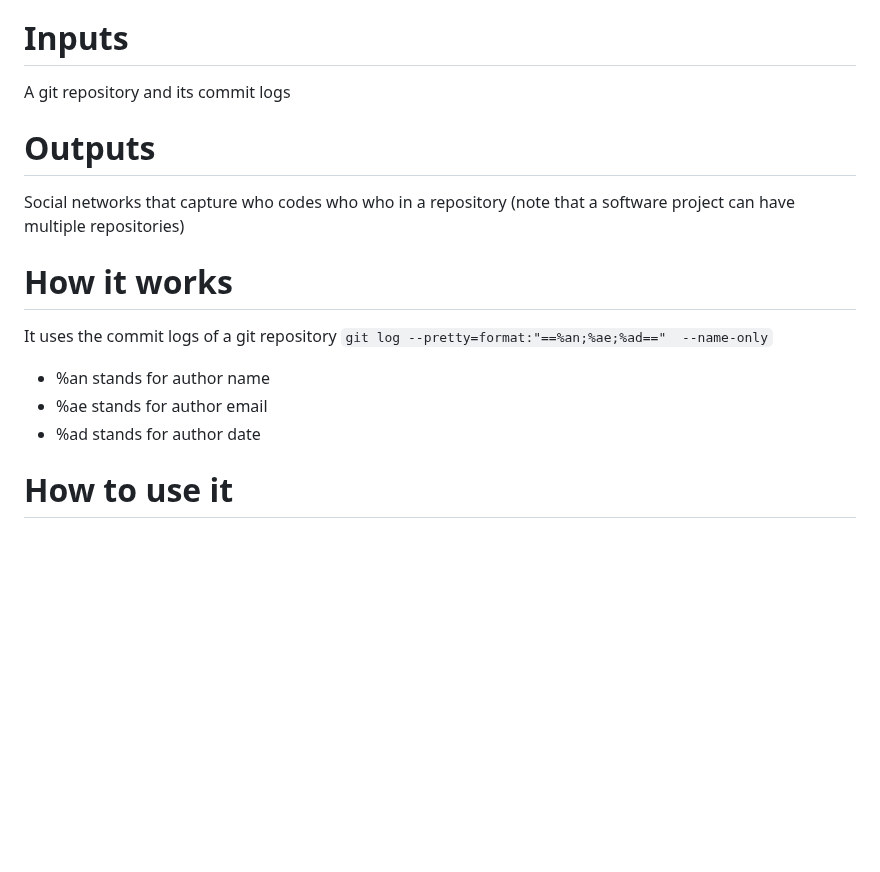
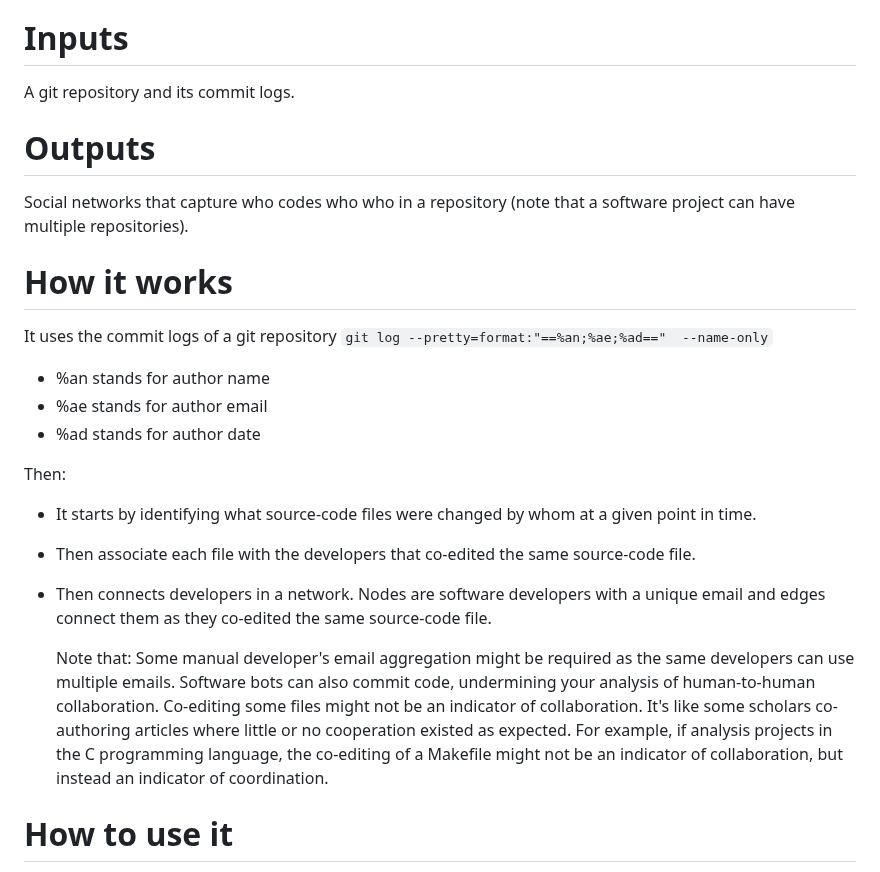
Before and after one commit to jaateixeira/ScrapLogGit2Net, a Markdown page: README.md, the part around the change. Drawn GitHub-style; blank space fills up the shorter version.

Commit message:
Update README.md
Explained how it works

```diff
--- a/README.md
+++ b/README.md
@@ -21,11 +21,11 @@ For more information, see the publication and related website:
 
 # Inputs #
 
-A git repository and its commit logs
+A git repository and its commit logs.
 
 
 # Outputs #
-Social networks that capture who codes who who in a repository (note that a software project can have multiple repositories)
+Social networks that capture who codes who who in a repository (note that a software project can have multiple repositories).
 
 # How it works #
 
@@ -35,6 +35,17 @@ It uses the commit logs of a git repository
 - %an stands for author name
 - %ae stands for author email
 - %ad stands for author date
+
+Then:
+- It starts by identifying what source-code files were changed by whom at a given point in time.
+- Then associate each file with the developers that co-edited the same source-code file.
+- Then connects developers in a network. Nodes are software developers with a unique email and edges connect them as they co-edited the same source-code file.
+
+  Note that:
+  Some manual developer's email aggregation might be required as the same developers can use multiple emails.
+  Software bots can also commit code, undermining your analysis of human-to-human collaboration.
+  Co-editing some files might not be an indicator of collaboration. It's like some scholars co-authoring articles where little or no cooperation existed as expected.  For example, if analysis projects in the C programming language, the co-editing of a Makefile might not be an indicator of collaboration, but instead an indicator of coordination.
+
 
 # How to use it  #
 
```
